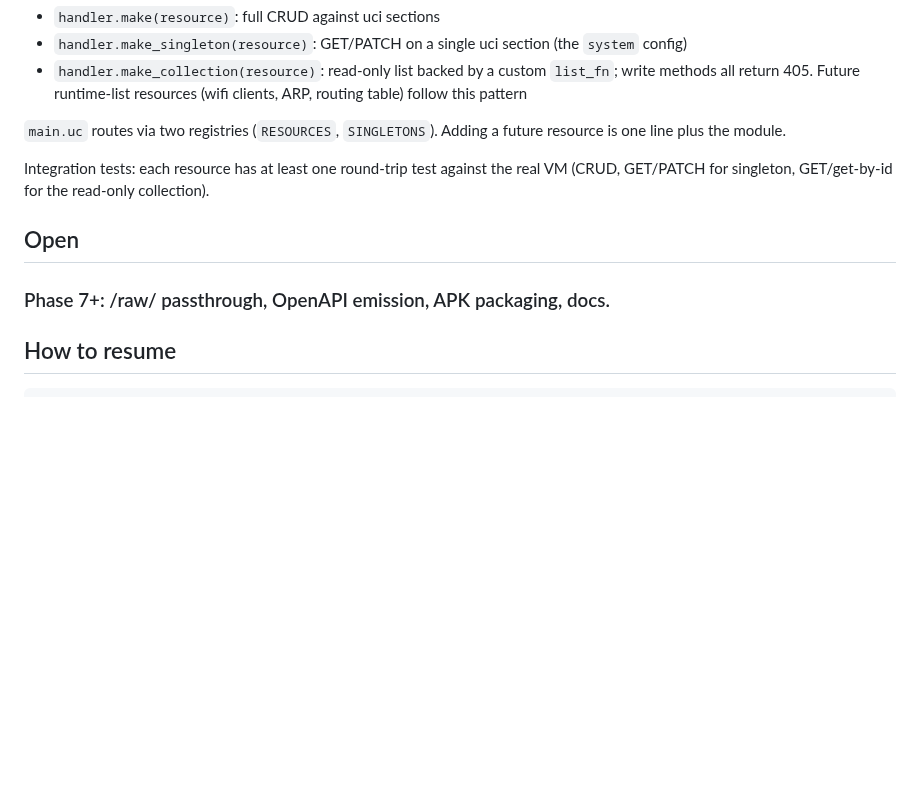
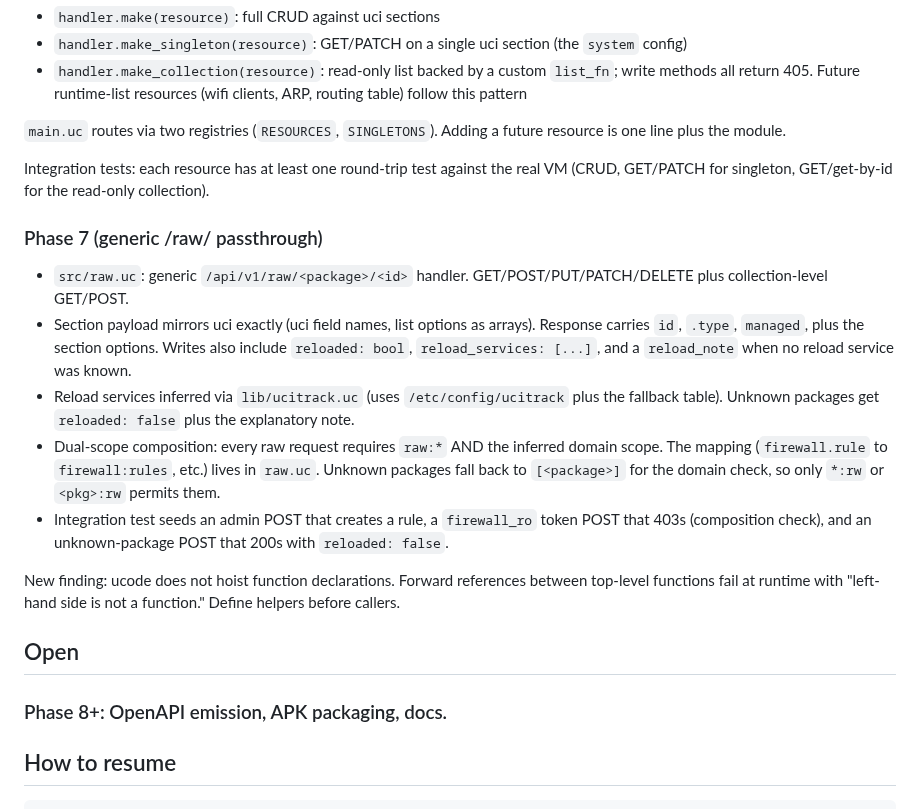
Before and after one commit to openwrt-iac/uapi, a Markdown page: docs/dev-status.md, the part around the change. GitHub-like rendering; blank space fills up the shorter version.

Commit message:
docs: /raw passthrough landed

```diff
--- a/docs/dev-status.md
+++ b/docs/dev-status.md
@@ -74,9 +74,18 @@ Three handler-factory shapes now cover the v1 surface:
 
 Integration tests: each resource has at least one round-trip test against the real VM (CRUD, GET/PATCH for singleton, GET/get-by-id for the read-only collection).
 
+### Phase 7 (generic /raw/ passthrough)
+- `src/raw.uc`: generic `/api/v1/raw/<package>/<id>` handler. GET/POST/PUT/PATCH/DELETE plus collection-level GET/POST.
+- Section payload mirrors uci exactly (uci field names, list options as arrays). Response carries `id`, `.type`, `managed`, plus the section options. Writes also include `reloaded: bool`, `reload_services: [...]`, and a `reload_note` when no reload service was known.
+- Reload services inferred via `lib/ucitrack.uc` (uses `/etc/config/ucitrack` plus the fallback table). Unknown packages get `reloaded: false` plus the explanatory note.
+- Dual-scope composition: every raw request requires `raw:*` AND the inferred domain scope. The mapping (`firewall.rule` to `firewall:rules`, etc.) lives in `raw.uc`. Unknown packages fall back to `[<package>]` for the domain check, so only `*:rw` or `<pkg>:rw` permits them.
+- Integration test seeds an admin POST that creates a rule, a `firewall_ro` token POST that 403s (composition check), and an unknown-package POST that 200s with `reloaded: false`.
+
+New finding: ucode does not hoist function declarations. Forward references between top-level functions fail at runtime with "left-hand side is not a function." Define helpers before callers.
+
 ## Open
 
-### Phase 7+: /raw/ passthrough, OpenAPI emission, APK packaging, docs.
+### Phase 8+: OpenAPI emission, APK packaging, docs.
 
 ## How to resume
 
```
